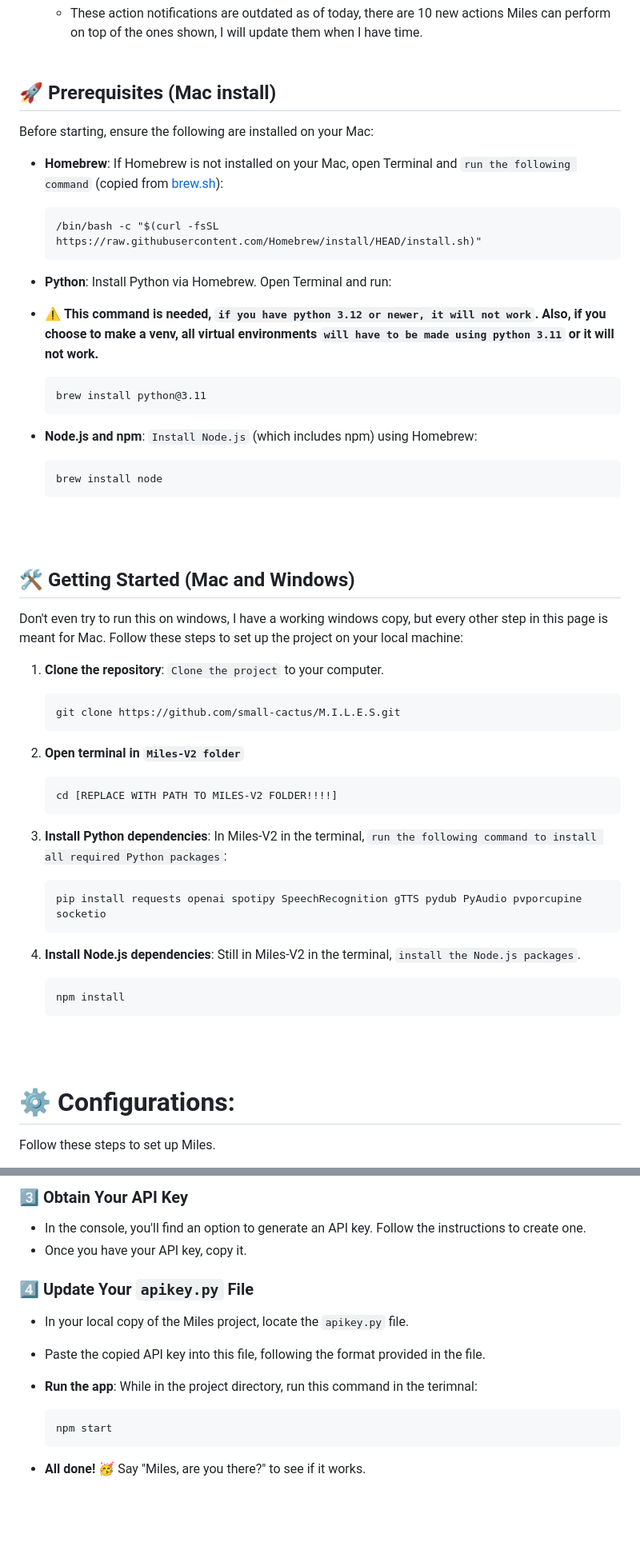
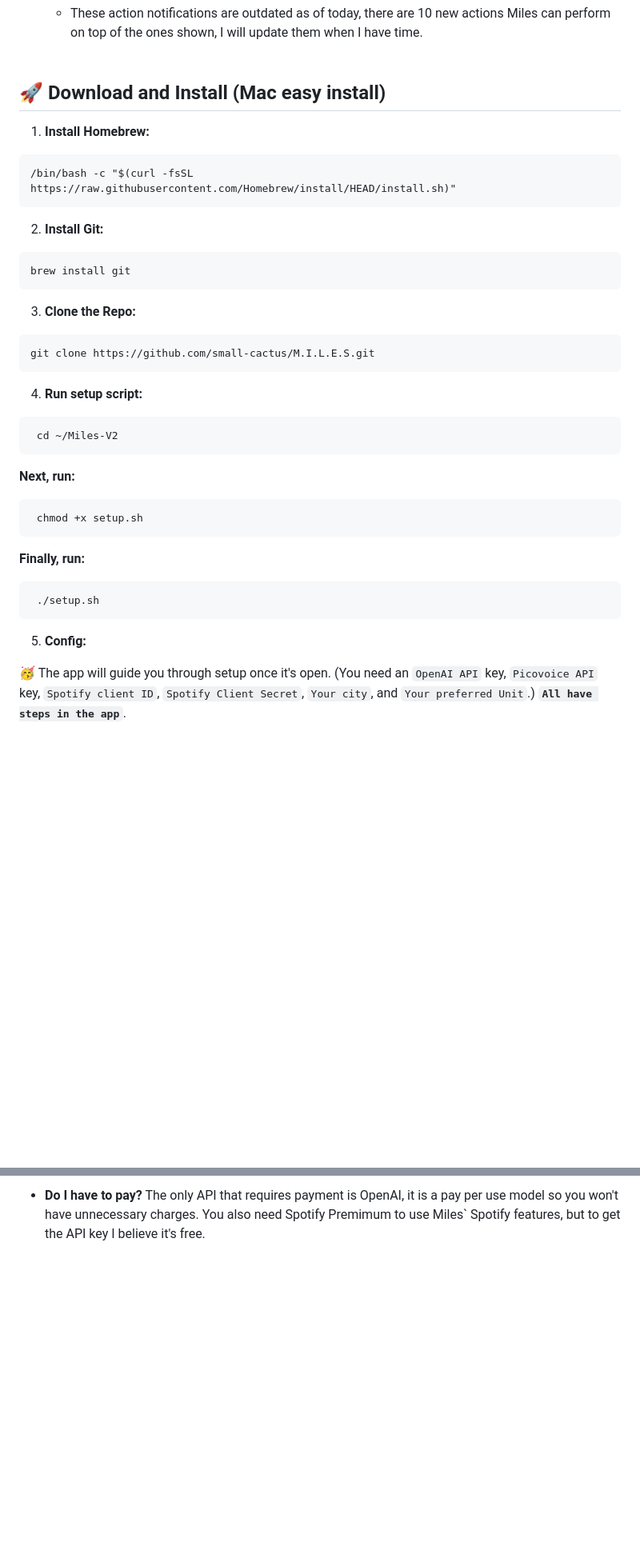
Before and after one commit to small-cactus/M.I.L.E.S, a Markdown page: README.md, 2 parts joined by grey strips. Shown: that part at 80% size. GitHub-like rendering; blank space fills up the shorter version.

Commit message:
simplified setup process

````diff
--- a/README.md
+++ b/README.md
@@ -46,53 +46,34 @@
   - These action notifications are outdated as of today, there are 10 new actions Miles can perform on top of the ones shown, I will update them when I have time.
   <br><br>
 
-## 🚀 **Prerequisites (Mac install)**
+## 🚀 **Download and Install (Mac easy install)**
 
-Before starting, ensure the following are installed on your Mac:
-
-- **Homebrew**: If Homebrew is not installed on your Mac, open Terminal and `run the following command` (copied from [brew.sh](https://brew.sh/)):
+1. **Install Homebrew:**
   ```
   /bin/bash -c "$(curl -fsSL https://raw.githubusercontent.com/Homebrew/install/HEAD/install.sh)"
   ```
-
-- **Python**: Install Python via Homebrew. Open Terminal and run:
-- ⚠️ **This command is needed, `if you have python 3.12 or newer, it will not work`. Also, if you choose to make a venv, all virtual environments `will have to be made using python 3.11` or it will not work.**
+2. **Install Git:**
   ```
-  brew install python@3.11
+  brew install git
   ```
 
-- **Node.js and npm**: `Install Node.js` (which includes npm) using Homebrew:
+3. **Clone the Repo:**
   ```
-  brew install node
+  git clone https://github.com/small-cactus/M.I.L.E.S.git
   ```
+4. **Run setup script:**
+  ```
+   cd ~/Miles-V2
+  ```
+   **Next, run:**
+  ```
+   chmod +x setup.sh
+  ```
+   **Finally, run:**
+  ```
+   ./setup.sh
+  ```
+5. **Config:**
 
-  <br><br>
+  🥳 The app will guide you through setup once it's open. (You need an `OpenAI API` key, `Picovoice API` key, `Spotify client ID`, `Spotify Client Secret`, `Your city`, and `Your preferred Unit`.) **`All have steps in the app`**.
 
-## 🛠️ **Getting Started (Mac and Windows)**
-Don't even try to run this on windows, I have a working windows copy, but every other step in this page is meant for Mac.
-Follow these steps to set up the project on your local machine:
-
-1. **Clone the repository**: `Clone the project` to your computer.
-   ```
-   git clone https://github.com/small-cactus/M.I.L.E.S.git
-   ```
-
-2. **Open terminal in `Miles-V2 folder`**
-   ```
-   cd [REPLACE WITH PATH TO MILES-V2 FOLDER!!!!]
-   ```
-
-4. **Install Python dependencies**: In Miles-V2 in the terminal, `run the following command to install all required Python packages`:
-   ```
-   pip install requests openai spotipy SpeechRecognition gTTS pydub PyAudio pvporcupine socketio
-   ```
-
-5. **Install Node.js dependencies**: Still in Miles-V2 in the terminal, `install the Node.js packages`.
-   ```
-   npm install
-   ```
-  <br><br>
-
-# ⚙️ **Configurations:**
-Follow these steps to set up Miles.
-
@@ -149,17 +80,4 @@ For enabling wake word detection in Miles, you'll need to obtain an API key from
-### 3️⃣ Obtain Your API Key
-- In the console, you'll find an option to generate an API key. Follow the instructions to create one.
-- Once you have your API key, copy it.
-
-### 4️⃣ Update Your `apikey.py` File
-- In your local copy of the Miles project, locate the `apikey.py` file.
-- Paste the copied API key into this file, following the format provided in the file.
-
-- **Run the app**: While in the project directory, run this command in the terimnal:
-   ```
-   npm start
-   ```
-- **All done! 🥳** Say "Miles, are you there?" to see if it works.
-
+  - **Do I have to pay?** The only API that requires payment is OpenAI, it is a pay per use model so you won't have unnecessary charges. You also need Spotify Premimum to use Miles` Spotify features, but to get the API key I believe it's free.
 
 <br><br>
 
````
Also changed, not shown: other parts of README.md (+3 -54 lines).
